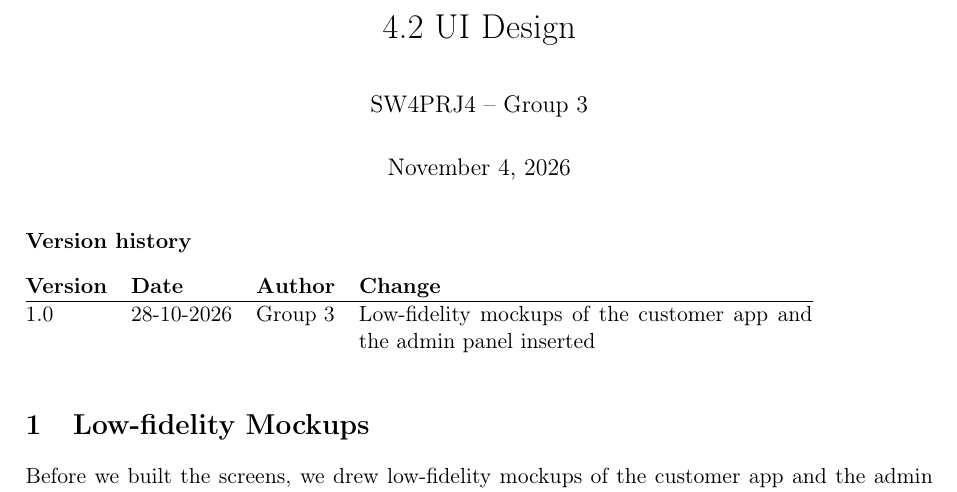
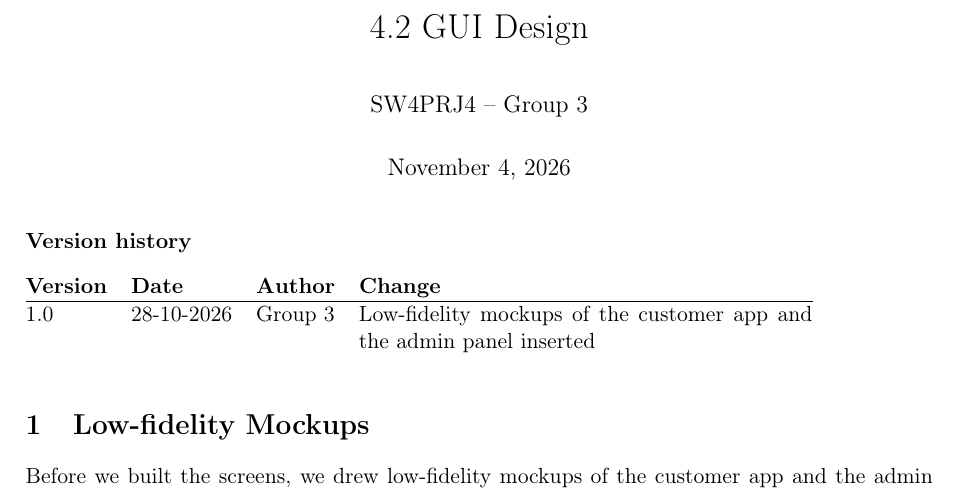
Before and after one commit to Mosekjaer/prepmeup, a LaTeX document (docs/appendices/technical/04-design-and-implementation/02-gui-design.tex): part of page 1 of 3, cut so that both start at the same text. Compiled offline with pdfLaTeX.

Commit message:
docs: keep GUI design name

```diff
--- a/docs/appendices/technical/04-design-and-implementation/02-ui-design.tex
+++ b/docs/appendices/technical/04-design-and-implementation/02-gui-design.tex
@@ -1,10 +1,10 @@
 % Standalone appendix document - compiles on its own:
-%   latexmk -pdf -outdir=build 02-ui-design.tex
+%   latexmk -pdf -outdir=build 02-gui-design.tex
 \documentclass[a4paper,11pt]{article}
 \usepackage[english]{babel}
 \usepackage{../../appendix-style}
 
-\title{4.2 UI Design}
+\title{4.2 GUI Design}
 \author{SW4PRJ4 -- Group 3}
 \date{\today}
 
```
